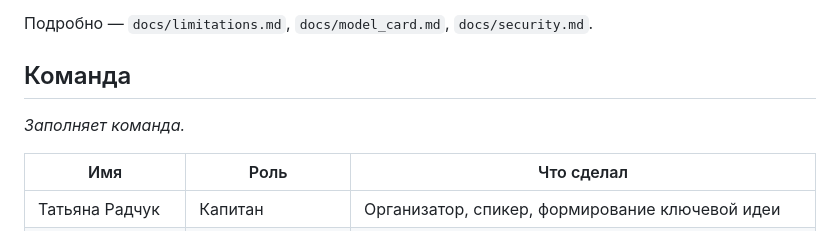
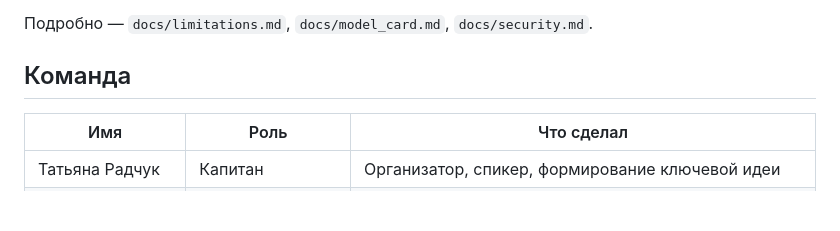
Before and after one commit to muswithkeyboard/justmedit, a Markdown page: README.md, the part around the change. GitHub-like rendering; blank space fills up the shorter version.

```diff
--- a/README.md
+++ b/README.md
@@ -501,8 +501,6 @@ docs/
 
 ## Команда
 
-_Заполняет команда._
-
 | Имя | Роль | Что сделал |
 |---|---|---|
 |Татьяна Радчук|Капитан|Организатор, спикер, формирование ключевой идеи|
```
